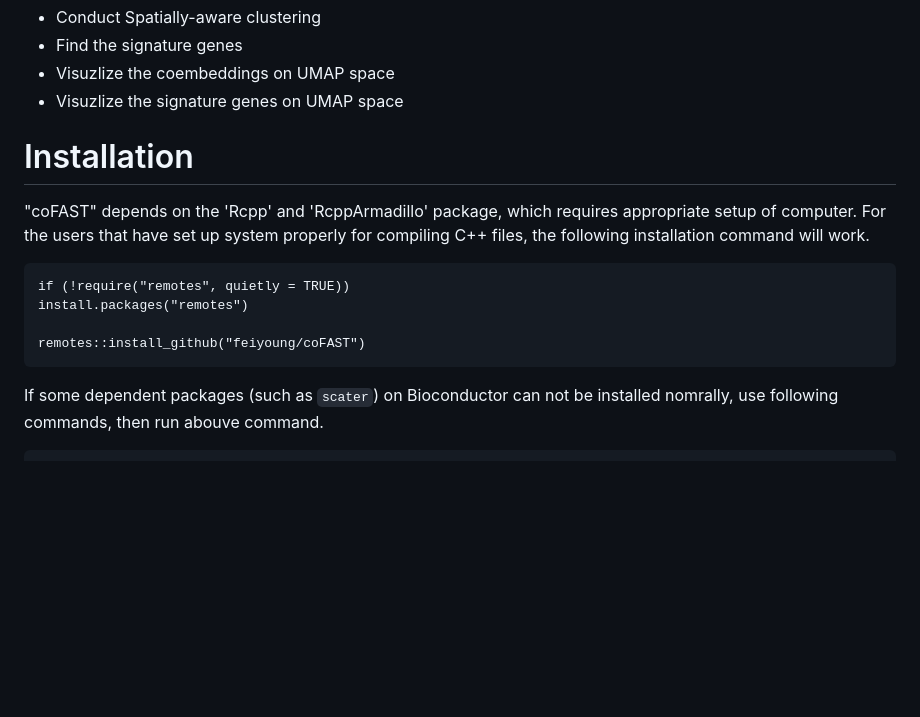
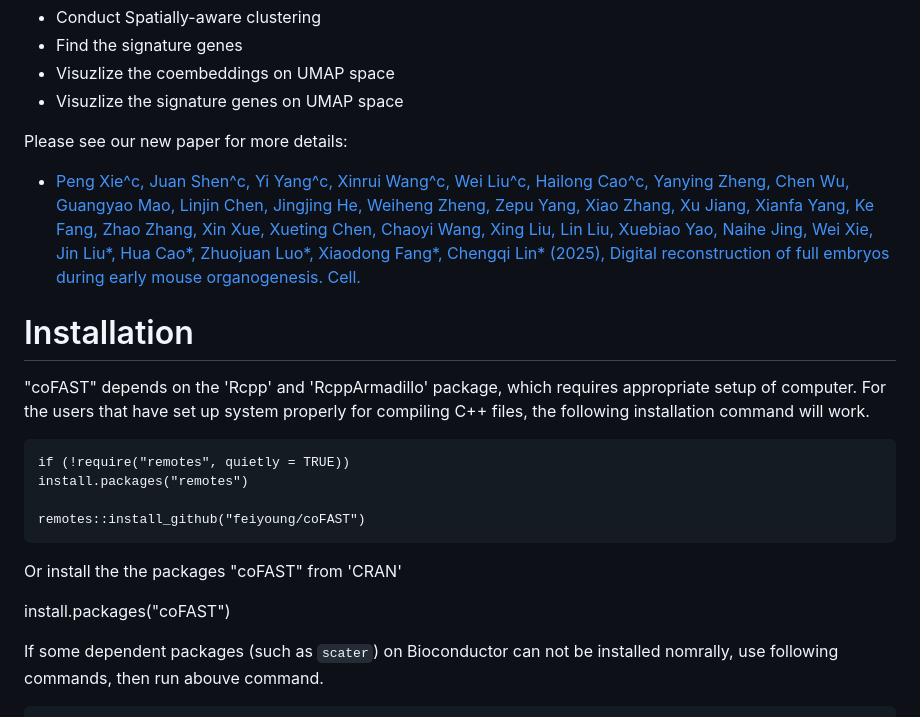
Before and after one commit to feiyoung/coFAST, a Markdown page: README.md, the part around one of its changes. GitHub-like rendering; blank space fills up the shorter version.

```diff
--- a/README.md
+++ b/README.md
@@ -23,6 +23,11 @@ analysis, and visualization. Users can:
 * Find the signature genes
 * Visuzlize the coembeddings on UMAP space
 * Visuzlize the signature genes on UMAP space
+
+
+Please see our new paper for more details:
+
+- [Peng Xie^c, Juan Shen^c, Yi Yang^c, Xinrui Wang^c, Wei Liu^c, Hailong Cao^c, Yanying Zheng, Chen Wu, Guangyao Mao, Linjin Chen, Jingjing He, Weiheng Zheng, Zepu Yang, Xiao Zhang, Xu Jiang, Xianfa Yang, Ke Fang, Zhao Zhang, Xin Xue, Xueting Chen, Chaoyi Wang, Xing Liu, Lin Liu, Xuebiao Yao, Naihe Jing, Wei Xie, Jin Liu*, Hua Cao*, Zhuojuan Luo*, Xiaodong Fang*, Chengqi Lin*  (2025), Digital reconstruction of full embryos during early mouse organogenesis. Cell.](https://doi.org/10.1016/j.cell.2025.05.035)
 
 
 # Installation
@@ -35,6 +40,12 @@ analysis, and visualization. Users can:
     install.packages("remotes")
 
     remotes::install_github("feiyoung/coFAST")
+
+Or install the the packages "coFAST" from 'CRAN'
+
+
+   install.packages("coFAST")
+
 
 
 If some dependent packages (such as `scater`) on Bioconductor can not be installed nomrally, use following commands, then run abouve command.
```
Also changed, not shown: other parts of README.md (+1 -1 lines).
